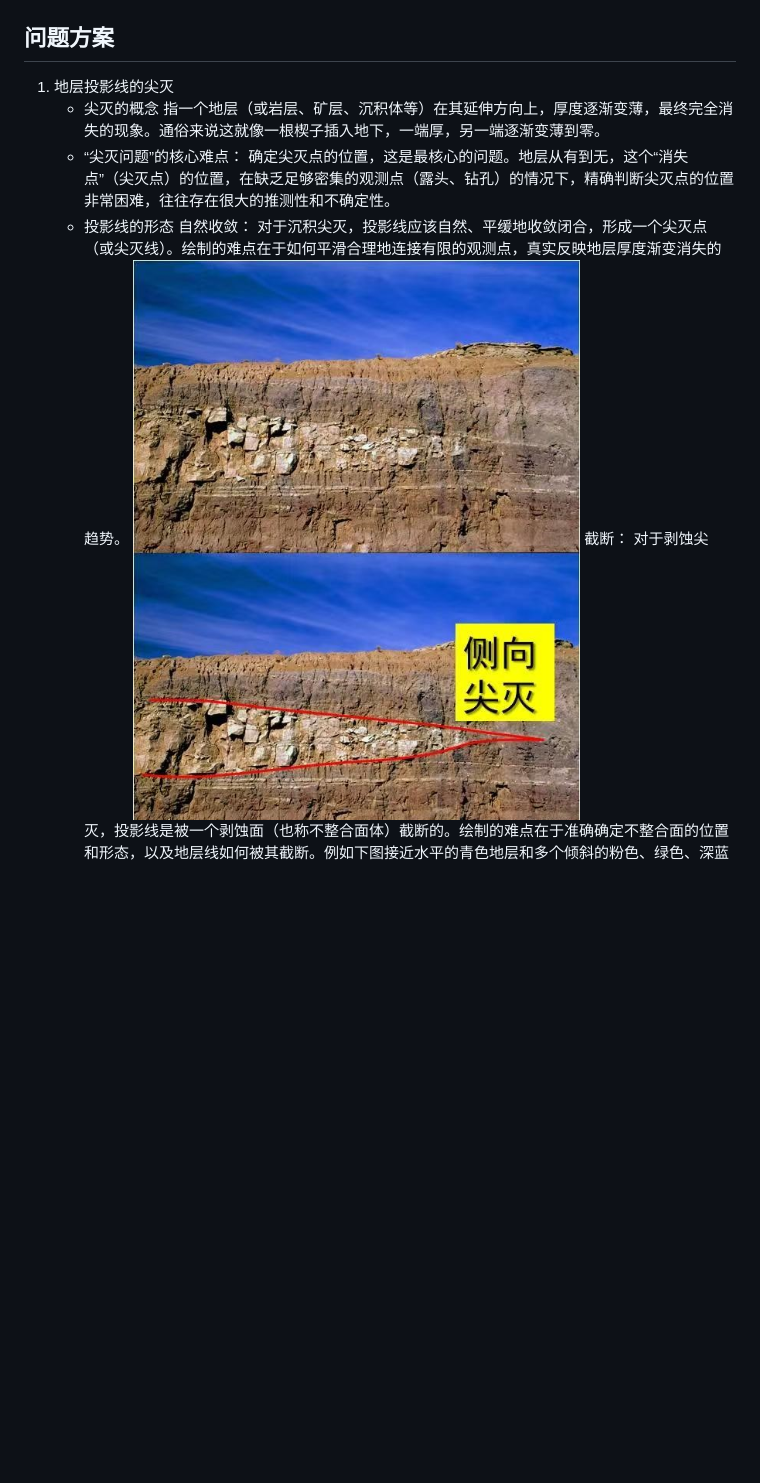
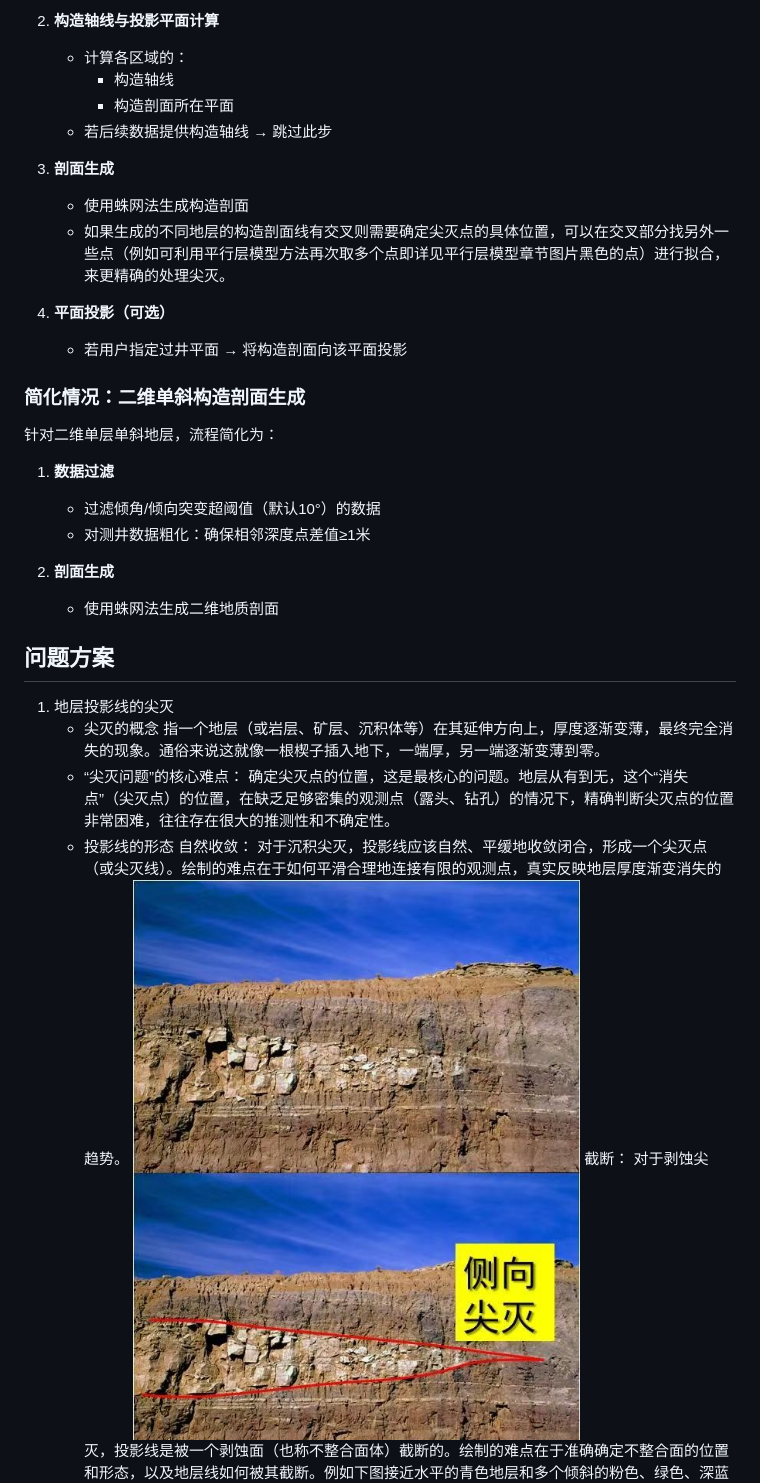
Before and after one commit to 2574915991/model_program, a Markdown page: framework.md, the part around the change printed below. GitHub-like rendering; blank space fills up the shorter version.

```diff
--- a/framework.md
+++ b/framework.md
@@ -345,3 +401,26 @@
+2. **构造轴线与投影平面计算**
+   - 计算各区域的：
+     * 构造轴线
+     * 构造剖面所在平面
+   - 若后续数据提供构造轴线 → 跳过此步
+
+3. **剖面生成**
+   - 使用蛛网法生成构造剖面
+   - 如果生成的不同地层的构造剖面线有交叉则需要确定尖灭点的具体位置，可以在交叉部分找另外一些点（例如可利用平行层模型方法再次取多个点即详见平行层模型章节图片黑色的点）进行拟合，来更精确的处理尖灭。
+
+1. **平面投影（可选）**
+   - 若用户指定过井平面 → 将构造剖面向该平面投影
+
+### 简化情况：二维单斜构造剖面生成
+
+针对二维单层单斜地层，流程简化为：
+
+1. **数据过滤**
+   - 过滤倾角/倾向突变超阈值（默认10°）的数据
+   - 对测井数据粗化：确保相邻深度点差值≥1米
+
+2. **剖面生成**
+   - 使用蛛网法生成二维地质剖面
 
 ## 问题方案
 1. 地层投影线的尖灭
```
Also changed, not shown: other parts of framework.md (+62 -6 lines), assets/平行模型方法.png (added).
